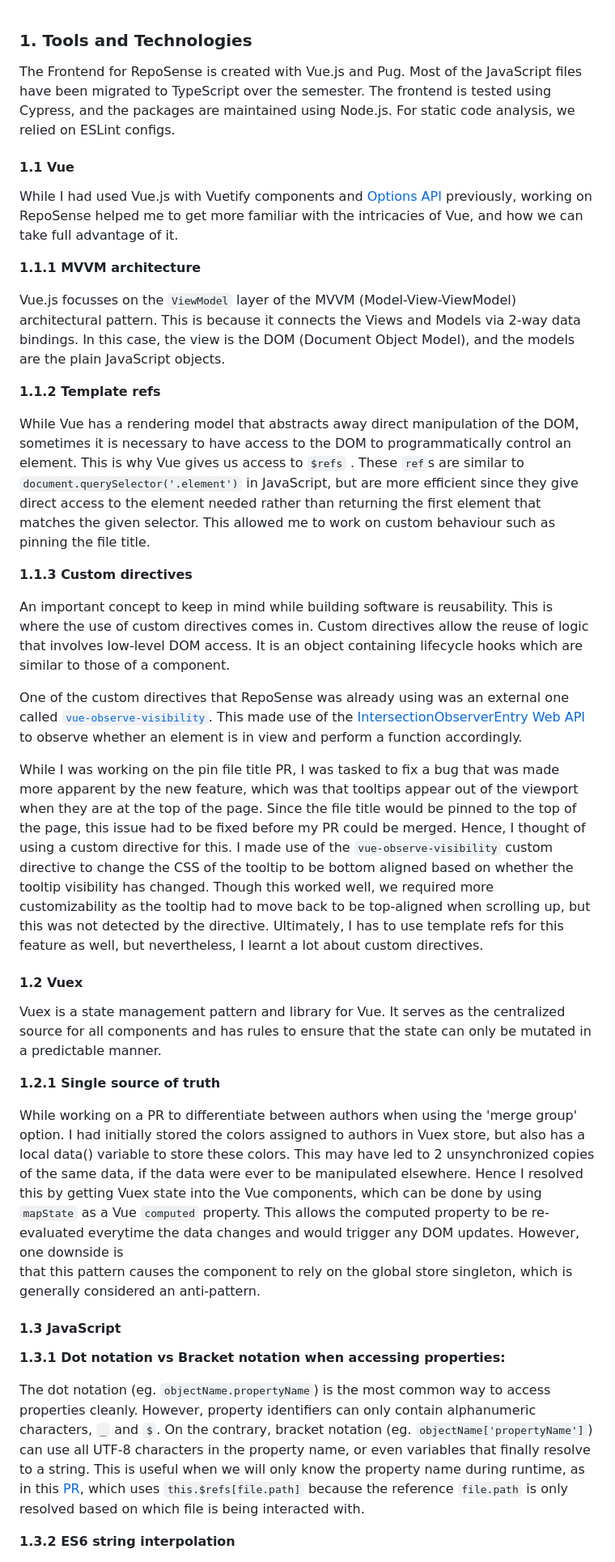
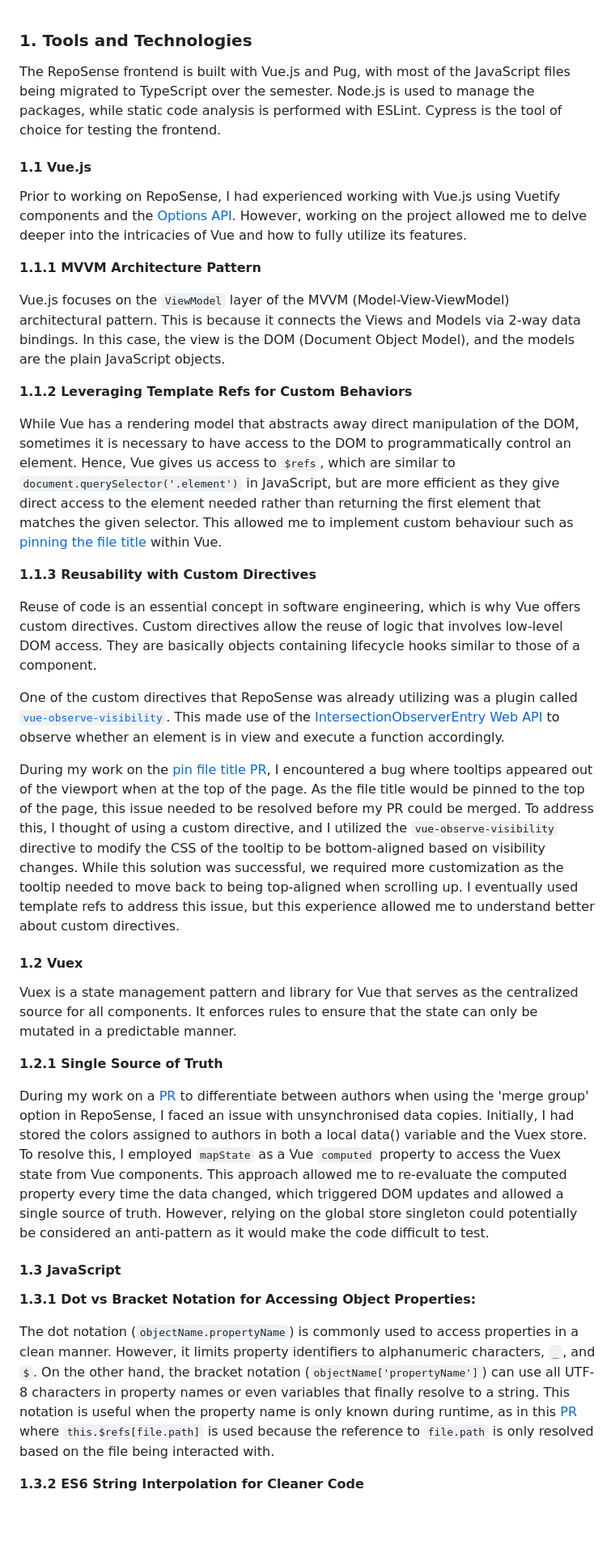
Before and after one commit to nus-cs3281/2023, a Markdown page: students/ckcherry23/knowledge.md, the part around one of its changes. Shown at 81% size. GitHub-like rendering; blank space fills up the shorter version.

Commit message:
Update knowledge page for ckcherry23

```diff
--- a/students/ckcherry23/knowledge.md
+++ b/students/ckcherry23/knowledge.md
@@ -1,67 +1,69 @@
 ### 1. Tools and Technologies
-The Frontend for RepoSense is created with Vue.js and Pug. Most of the JavaScript files have been migrated to TypeScript over
-the semester. The frontend is tested using Cypress, and the packages are maintained using Node.js. For static code analysis,
-we relied on ESLint configs.
+The RepoSense frontend is built with Vue.js and Pug, with most of the JavaScript files being migrated to TypeScript over
+the semester. Node.js is used to manage the packages, while static code analysis is performed with ESLint.
+Cypress is the tool of choice for testing the frontend.
 
-#### 1.1 Vue
-While I had used Vue.js with Vuetify components and [Options API](https://vuejs.org/api/options-state.html) previously,
-working on RepoSense helped me to get more familiar with the intricacies of Vue, and how we can take full advantage of it.
+#### 1.1 Vue.js
+Prior to working on RepoSense, I had experienced working with Vue.js using Vuetify components and the
+[Options API](https://vuejs.org/api/options-state.html). However, working on the project allowed me to delve deeper into
+the intricacies of Vue and how to fully utilize its features.
 
-**1.1.1 MVVM architecture**
+**1.1.1 MVVM Architecture Pattern**
 
-Vue.js focusses on the `ViewModel` layer of the MVVM (Model-View-ViewModel) architectural pattern. This is because it connects
+Vue.js focuses on the `ViewModel` layer of the MVVM (Model-View-ViewModel) architectural pattern. This is because it connects
 the Views and Models via 2-way data bindings. In this case, the view is the DOM (Document Object Model), and the models are
 the plain JavaScript objects.
 
-**1.1.2 Template refs**
+**1.1.2 Leveraging Template Refs for Custom Behaviors**
 
 While Vue has a rendering model that abstracts away direct manipulation of the DOM, sometimes it is necessary to have access
-to the DOM to programmatically control an element. This is why Vue gives us access to `$refs` . These `ref`s are similar to
-`document.querySelector('.element')` in JavaScript, but are more efficient since they give direct access to the element needed
-rather than returning the first element that matches the given selector. This allowed me to work on custom behaviour such as
-pinning the file title.
+to the DOM to programmatically control an element. Hence, Vue gives us access to `$refs`, which are similar to
+`document.querySelector('.element')` in JavaScript, but are more efficient as they give direct access to the element needed
+rather than returning the first element that matches the given selector. This allowed me to implement custom behaviour such as
+[pinning the file title](https://github.com/reposense/RepoSense/pull/1860) within Vue.
 
-**1.1.3 Custom directives**
+**1.1.3 Reusability with Custom Directives**
 
-An important concept to keep in mind while building software is reusability. This is where the use of custom directives comes
-in. Custom directives allow the reuse of logic that involves low-level DOM access. It is an object containing lifecycle hooks
-which are similar to those of a component.
+Reuse of code is an essential concept in software engineering, which is why Vue offers custom directives.
+Custom directives allow the reuse of logic that involves low-level DOM access. They are basically objects containing
+lifecycle hooks similar to those of a component.
 
-One of the custom directives that RepoSense was already using was an external one called
+One of the custom directives that RepoSense was already utilizing was a plugin called
 [`vue-observe-visibility`](https://github.com/Akryum/vue-observe-visibility/tree/next). This made use of the
 [IntersectionObserverEntry Web API](https://developer.mozilla.org/en-US/docs/Web/API/IntersectionObserverEntry) to observe
-whether an element is in view and perform a function accordingly.
+whether an element is in view and execute a function accordingly.
 
-While I was working on the pin file title PR, I was tasked to fix a bug that was made more apparent by the new feature, which
-was that tooltips appear out of the viewport when they are at the top of the page. Since the file title would be pinned to the
-top of the page, this issue had to be fixed before my PR could be merged. Hence, I thought of using a custom directive for this.
-I made use of the `vue-observe-visibility` custom directive to change the CSS of the tooltip to be bottom aligned based on
-whether the tooltip visibility has changed. Though this worked well, we required more customizability as the tooltip had to
-move back to be top-aligned when scrolling up, but this was not detected by the directive. Ultimately, I has to use template
-refs for this feature as well, but nevertheless, I learnt a lot about custom directives.
+During my work on the [pin file title PR](https://github.com/reposense/RepoSense/pull/1860), I encountered a bug where
+tooltips appeared out of the viewport when at the top of the page. As the file title would be pinned to the top of the
+page, this issue needed to be resolved before my PR could be merged. To address this, I thought of using a custom
+directive, and I utilized the `vue-observe-visibility` directive to modify the CSS of the tooltip to be bottom-aligned
+based on visibility changes. While this solution was successful, we required more customization as the tooltip needed
+to move back to being top-aligned when scrolling up. I eventually used template refs to address this issue, but this
+experience allowed me to understand better about custom directives.
 
 #### 1.2 Vuex
-Vuex is a state management pattern and library for Vue. It serves as the centralized source for all components and has rules
-to ensure that the state can only be mutated in a predictable manner.
+Vuex is a state management pattern and library for Vue that serves as the centralized source for all components. It
+enforces rules to ensure that the state can only be mutated in a predictable manner.
 
-**1.2.1 Single source of truth**
+**1.2.1 Single Source of Truth**
 
-While working on a PR to differentiate between authors when using the 'merge group' option. I had initially stored the colors
-assigned to authors in Vuex store, but also has a local data() variable to store these colors. This may have led to 2
-unsynchronized copies of the same data, if the data were ever to be manipulated elsewhere. Hence I resolved this by getting
-Vuex state into the Vue components, which can be done by using `mapState` as a Vue `computed` property. This allows the
-computed property to be re-evaluated everytime the data changes and would trigger any DOM updates. However, one downside is
-that this pattern causes the component to rely on the global store singleton, which is generally considered an anti-pattern.
+During my work on a [PR](https://github.com/reposense/RepoSense/pull/1939) to differentiate between authors when using
+the 'merge group' option in RepoSense, I faced an issue with unsynchronised data copies. Initially, I had stored the
+colors assigned to authors in both a local data() variable and the Vuex store. To resolve this, I employed `mapState`
+as a Vue `computed` property to access the Vuex state from Vue components. This approach allowed me to re-evaluate the
+computed property every time the data changed, which triggered DOM updates and allowed a single source of truth.
+However, relying on the global store singleton could potentially be considered an anti-pattern as it would make the code
+difficult to test.
 
 #### 1.3 JavaScript
-**1.3.1 Dot notation vs Bracket notation when accessing properties:**
+**1.3.1 Dot vs Bracket Notation for Accessing Object Properties:**
 
-The dot notation (eg. `objectName.propertyName`) is the most common way to access properties cleanly. However, property
-identifiers can only contain alphanumeric characters, `_` and `$`. On the contrary, bracket notation (eg.
-`objectName['propertyName']`) can use all UTF-8 characters in the property name, or even variables that finally resolve to a
-string. This is useful when we will only know the property name during runtime, as in this
-[PR](https://github.com/reposense/RepoSense/pull/1860), which uses `this.$refs[file.path]` because the reference `file.path`
-is only resolved based on which file is being interacted with.
+The dot notation (`objectName.propertyName`) is commonly used to access properties in a clean manner. However, it limits
+property identifiers to alphanumeric characters, `_`, and `$`. On the other hand, the bracket notation
+(`objectName['propertyName']`) can use all UTF-8 characters in property names or even variables that finally resolve to
+a string. This notation is useful when the property name is only known during runtime, as in this
+[PR](https://github.com/reposense/RepoSense/pull/1860) where `this.$refs[file.path]` is used because the reference to
+`file.path` is only resolved based on the file being interacted with.
 
-**1.3.2 ES6 string interpolation**
+**1.3.2 ES6 String Interpolation for Cleaner Code**
 
```
Also changed, not shown: other parts of students/ckcherry23/knowledge.md (+92 -95 lines).
